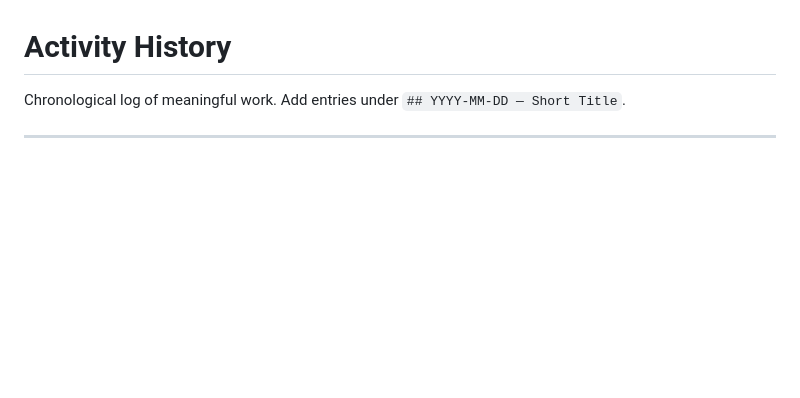
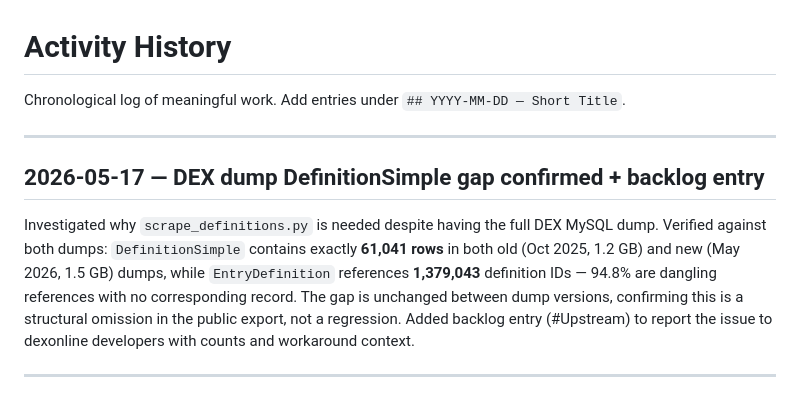
Before and after one commit to gov2-ro/otzios, a Markdown page: docs/activity-history.md, the part around the change. GitHub-like rendering; blank space fills up the shorter version.

Commit message:
docs(backlog): note DEX dump DefinitionSimple truncation + upstream report task
- Confirmed DefinitionSimple has 61,041 rows in both old and new dump while
  EntryDefinition references 1,379,043 IDs (94.8% dangling) — unchanged
  across dump versions, structural omission not a regression
- Added [Upstream] backlog entry to report the gap to dexonline developers
- Added activity log entry for the investigation

Co-Authored-By: Claude Sonnet 4.6 <noreply@anthropic.com>

```diff
--- a/docs/activity-history.md
+++ b/docs/activity-history.md
@@ -1,6 +1,12 @@
 # Activity History
 
 Chronological log of meaningful work. Add entries under `## YYYY-MM-DD — Short Title`.
+
+---
+
+## 2026-05-17 — DEX dump DefinitionSimple gap confirmed + backlog entry
+
+Investigated why `scrape_definitions.py` is needed despite having the full DEX MySQL dump. Verified against both dumps: `DefinitionSimple` contains exactly **61,041 rows** in both old (Oct 2025, 1.2 GB) and new (May 2026, 1.5 GB) dumps, while `EntryDefinition` references **1,379,043** definition IDs — 94.8% are dangling references with no corresponding record. The gap is unchanged between dump versions, confirming this is a structural omission in the public export, not a regression. Added backlog entry (#Upstream) to report the issue to dexonline developers with counts and workaround context.
 
 ---
 
```
Also changed, not shown: docs/BACKLOG.md (+2 -0 lines).
